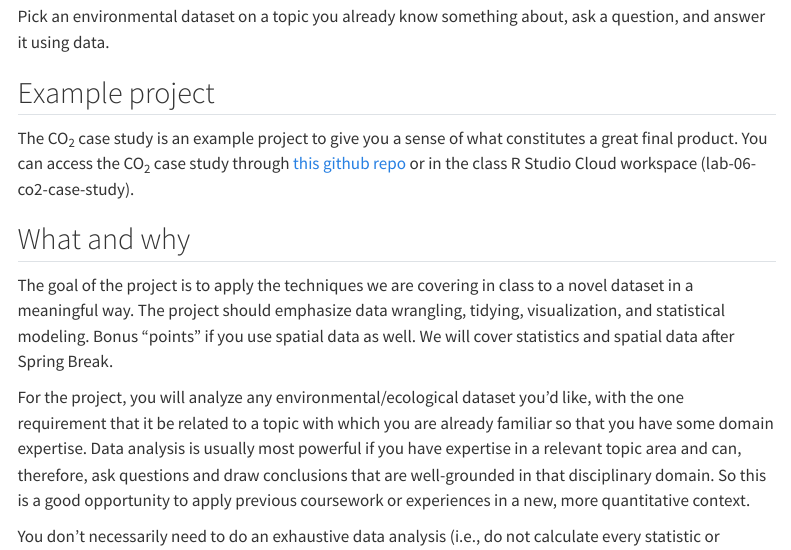
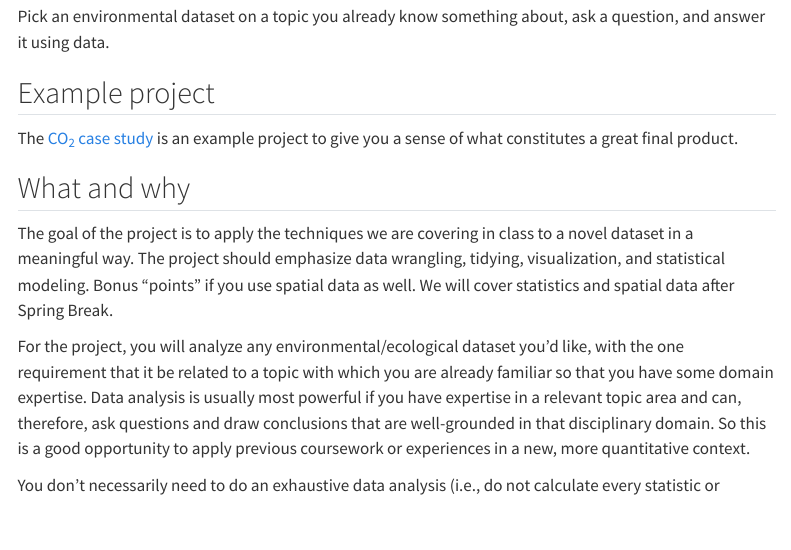
Before and after one commit to MRNE222-sp25/website, a Quarto document (03-project.qmd): the page in a window 1100 px wide, from 130 px down. Rendered offline with R 4.5, knitr and Pandoc in place of Quarto, with nearby package versions; menus at the side of the page are left out.

Commit message:
update project

```diff
--- a/03-project.qmd
+++ b/03-project.qmd
@@ -8,7 +8,7 @@ Pick an environmental dataset on a topic you already know something about, ask a
 
 ## Example project
 
-The CO~2~ case study is an example project to give you a sense of what constitutes a great final product. You can access the CO~2~ case study through [this github repo](https://mrne222-sp25.github.io/slides/project-example/project-example.html) or in the class R Studio Cloud workspace (lab-06-co2-case-study).
+The [CO~2~ case study](https://mrne222-sp25.github.io/slides/project-example/project-example.html) is an example project to give you a sense of what constitutes a great final product.
 
 ## What and why
 
```
Also changed, not shown: docs/search.json, 2 other files.
